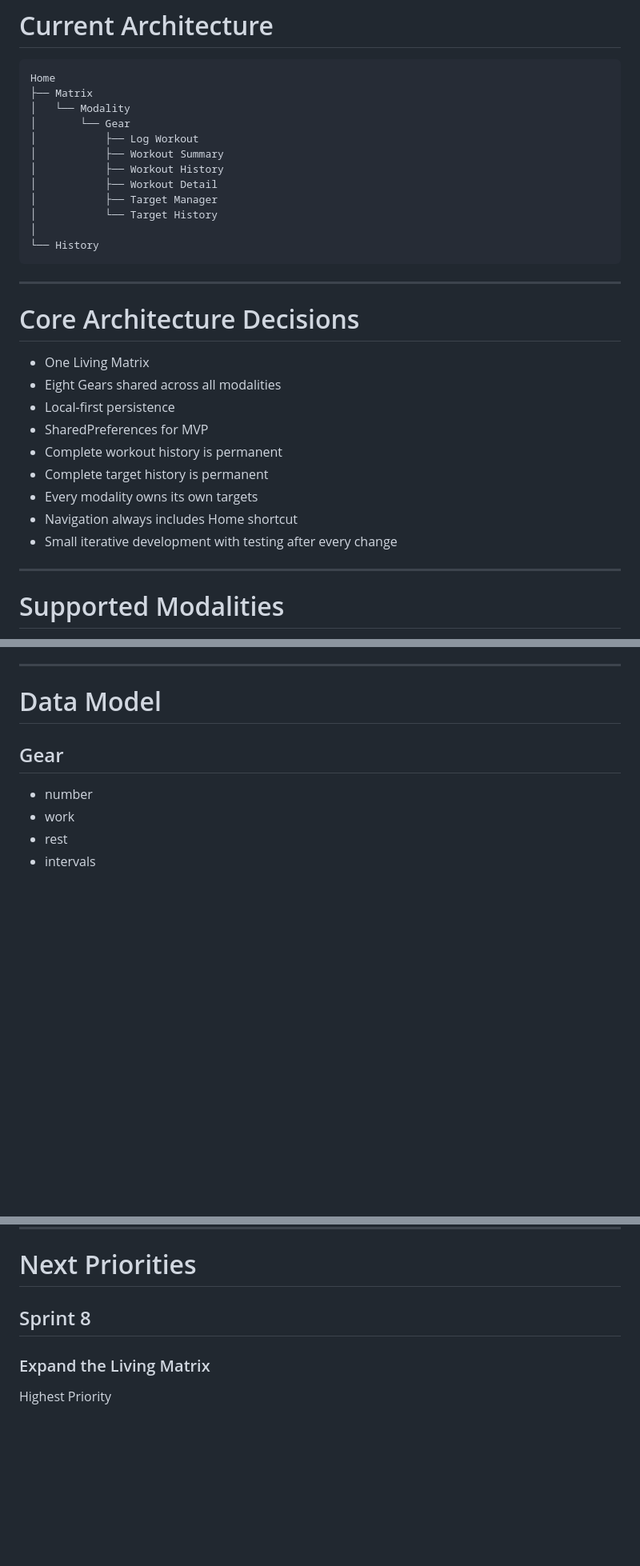
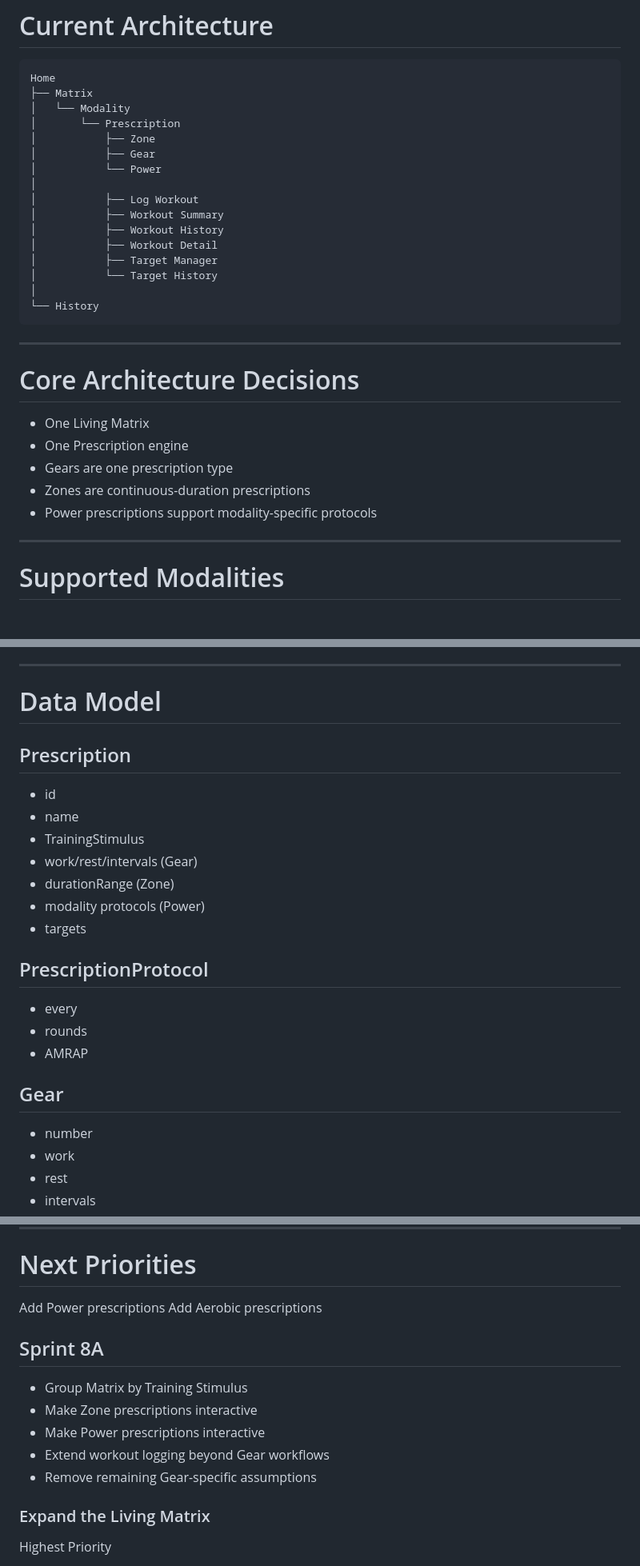
Before and after one commit to mrchrislivingston/mft-gear-matrix, a Markdown page: PROJECT.md, 3 parts joined by grey strips. Shown at 80% size. Drawn GitHub-style; blank space fills up the shorter version.

```diff
--- a/PROJECT.md
+++ b/PROJECT.md
@@ -74,7 +74,11 @@ Wait for testing before moving to the next step.
 Home
 ├── Matrix
 │   └── Modality
-│       └── Gear
+│       └── Prescription
+│           ├── Zone
+│           ├── Gear
+│           └── Power
+│
 │           ├── Log Workout
 │           ├── Workout Summary
 │           ├── Workout History
@@ -90,14 +94,10 @@ Home
 # Core Architecture Decisions
 
 * One Living Matrix
-* Eight Gears shared across all modalities
-* Local-first persistence
-* SharedPreferences for MVP
-* Complete workout history is permanent
-* Complete target history is permanent
-* Every modality owns its own targets
-* Navigation always includes Home shortcut
-* Small iterative development with testing after every change
+* One Prescription engine
+* Gears are one prescription type
+* Zones are continuous-duration prescriptions
+* Power prescriptions support modality-specific protocols
 
 ---
 
@@ -166,6 +166,22 @@ Home
 ---
 
 # Data Model
+
+## Prescription
+
+* id
+* name
+* TrainingStimulus
+* work/rest/intervals (Gear)
+* durationRange (Zone)
+* modality protocols (Power)
+* targets
+
+## PrescriptionProtocol
+
+* every
+* rounds
+* AMRAP
 
 ## Gear
 
@@ -307,7 +335,16 @@ The application has transitioned from a run-specific logger into a modality-inde
 
 # Next Priorities
 
-## Sprint 8
+Add Power prescriptions
+Add Aerobic prescriptions
+
+## Sprint 8A
+
+* Group Matrix by Training Stimulus
+* Make Zone prescriptions interactive
+* Make Power prescriptions interactive
+* Extend workout logging beyond Gear workflows
+* Remove remaining Gear-specific assumptions
 
 ### Expand the Living Matrix
 
```
Also changed, not shown: other parts of PROJECT.md (+13 -1 lines).
